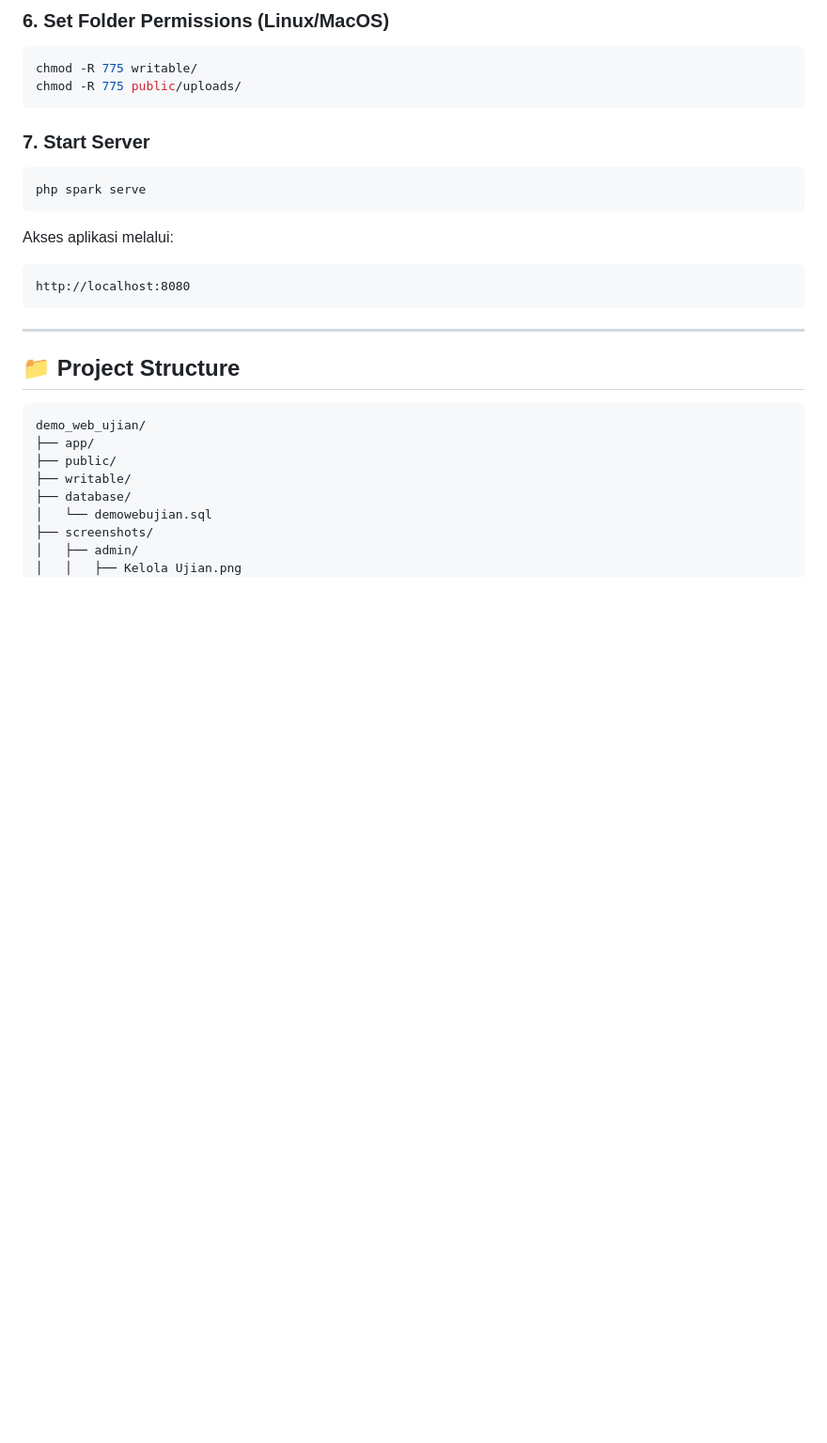
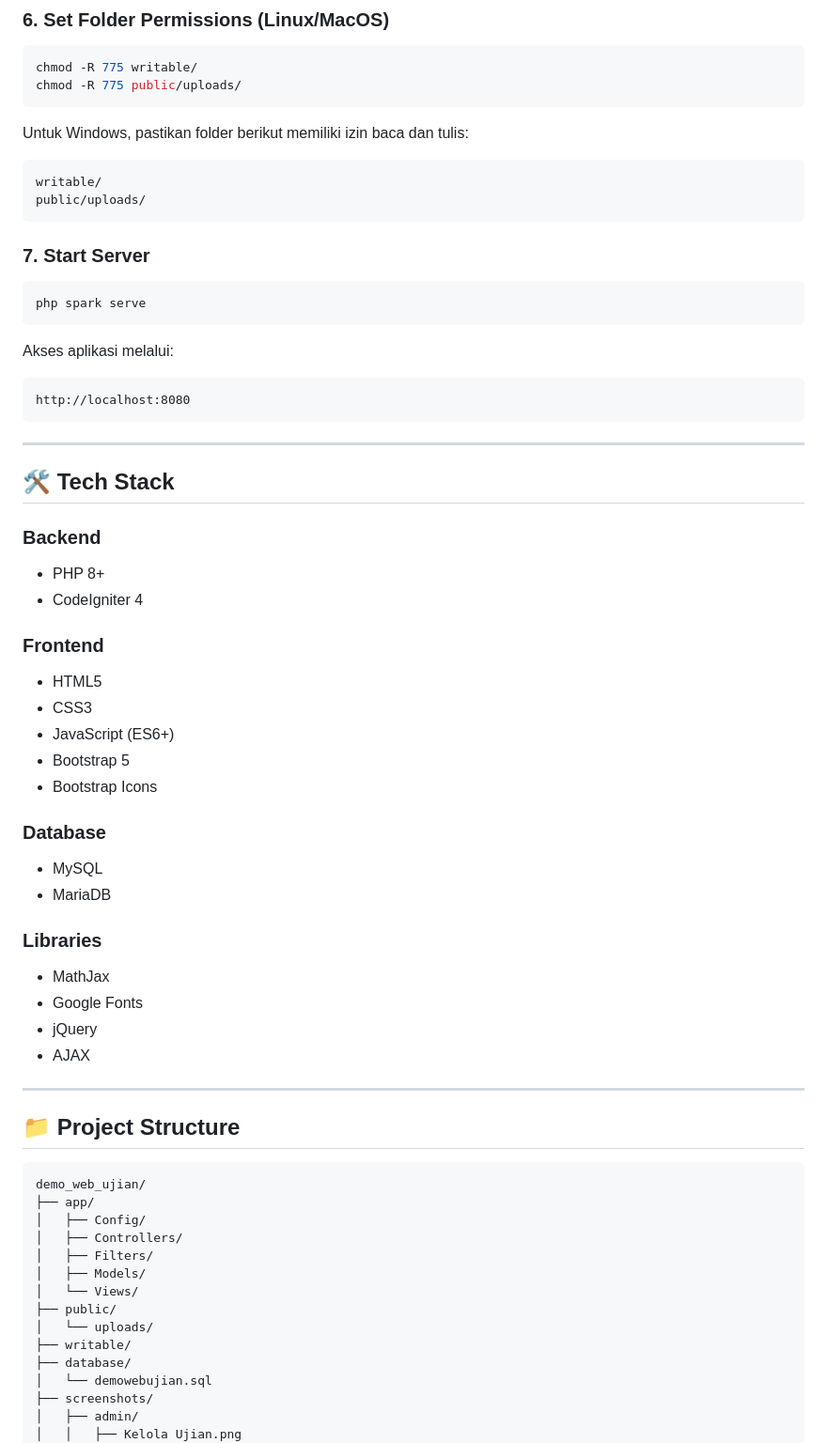
Before and after one commit to Hanywalll/demo_web_ujian, a Markdown page: README.md, the part around one of its changes. Shown at 94% size. Drawn GitHub-style; blank space fills up the shorter version.

````diff
--- a/README.md
+++ b/README.md
@@ -214,6 +251,13 @@ chmod -R 775 writable/
 chmod -R 775 public/uploads/
 ```
 
+Untuk Windows, pastikan folder berikut memiliki izin baca dan tulis:
+
+```text
+writable/
+public/uploads/
+```
+
 ### 7. Start Server
 
 ```bash
@@ -228,12 +272,47 @@ http://localhost:8080
 
 ---
 
+## 🛠 Tech Stack
+
+### Backend
+
+* PHP 8+
+* CodeIgniter 4
+
+### Frontend
+
+* HTML5
+* CSS3
+* JavaScript (ES6+)
+* Bootstrap 5
+* Bootstrap Icons
+
+### Database
+
+* MySQL
+* MariaDB
+
+### Libraries
+
+* MathJax
+* Google Fonts
+* jQuery
+* AJAX
+
+---
+
 ## 📁 Project Structure
 
 ```text
 demo_web_ujian/
 ├── app/
+│   ├── Config/
+│   ├── Controllers/
+│   ├── Filters/
+│   ├── Models/
+│   └── Views/
 ├── public/
+│   └── uploads/
 ├── writable/
 ├── database/
 │   └── demowebujian.sql
````
Also changed, not shown: other parts of README.md (+150 -70 lines).
